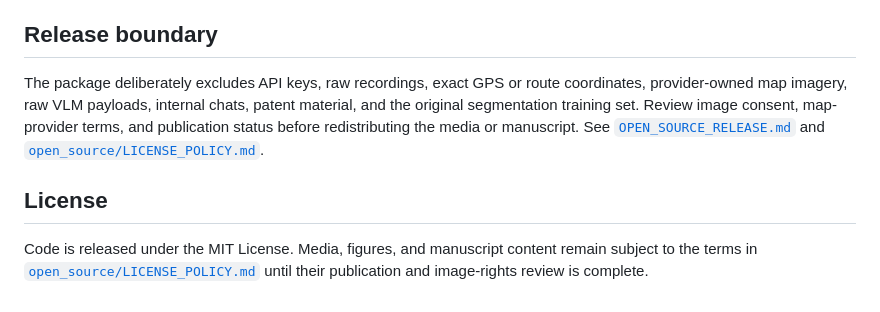
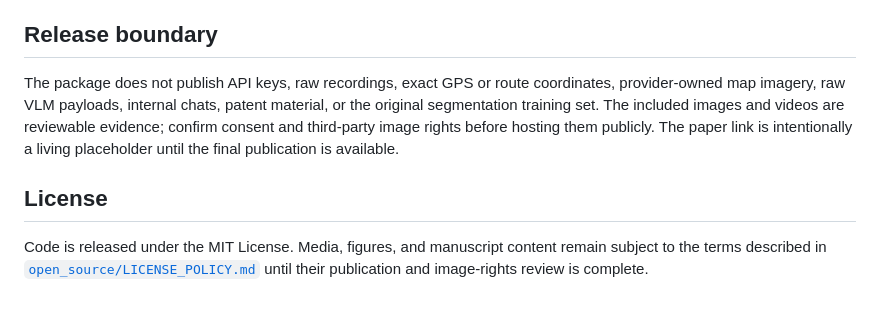
Before and after one commit to tangyipeng100/POI_VLM, a Markdown page: README.md, the part around one of its changes. GitHub-like rendering.

```diff
--- a/README.md
+++ b/README.md
@@ -77,16 +94,16 @@ not closed-loop navigation or a safety guarantee.
 
 ## Release boundary
 
-The package deliberately excludes API keys, raw recordings, exact GPS or route
+The package does not publish API keys, raw recordings, exact GPS or route
 coordinates, provider-owned map imagery, raw VLM payloads, internal chats,
-patent material, and the original segmentation training set. Review image
-consent, map-provider terms, and publication status before redistributing the
-media or manuscript. See [`OPEN_SOURCE_RELEASE.md`](OPEN_SOURCE_RELEASE.md) and
-[`open_source/LICENSE_POLICY.md`](open_source/LICENSE_POLICY.md).
+patent material, or the original segmentation training set. The included
+images and videos are reviewable evidence; confirm consent and third-party
+image rights before hosting them publicly. The paper link is intentionally a
+living placeholder until the final publication is available.
 
 ## License
 
 Code is released under the MIT License. Media, figures, and manuscript content
-remain subject to the terms in
+remain subject to the terms described in
 [`open_source/LICENSE_POLICY.md`](open_source/LICENSE_POLICY.md) until their
 publication and image-rights review is complete.
```
Also changed, not shown: other parts of README.md (+48 -31 lines).
